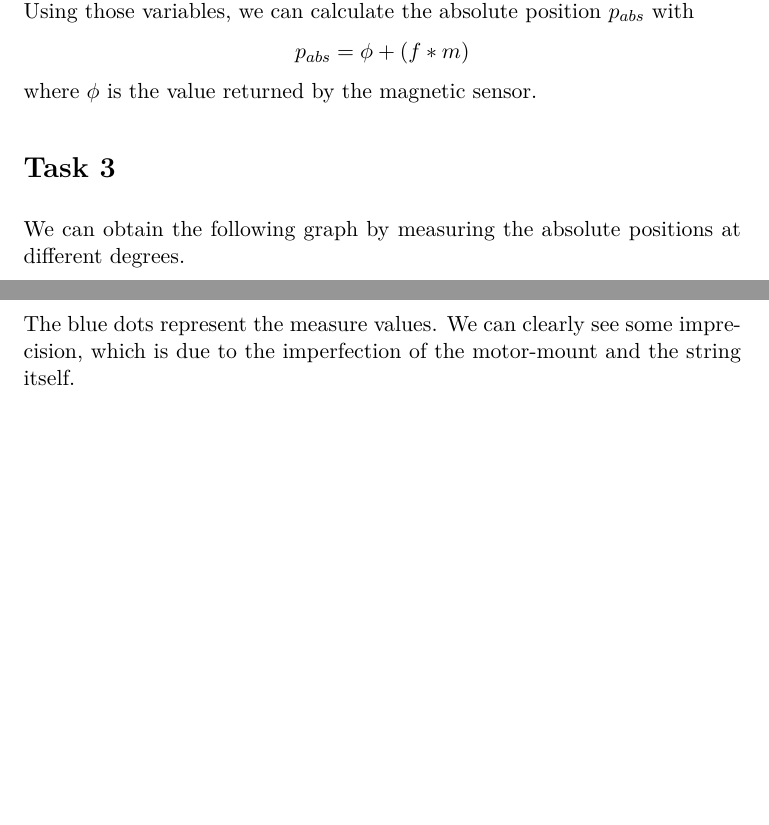
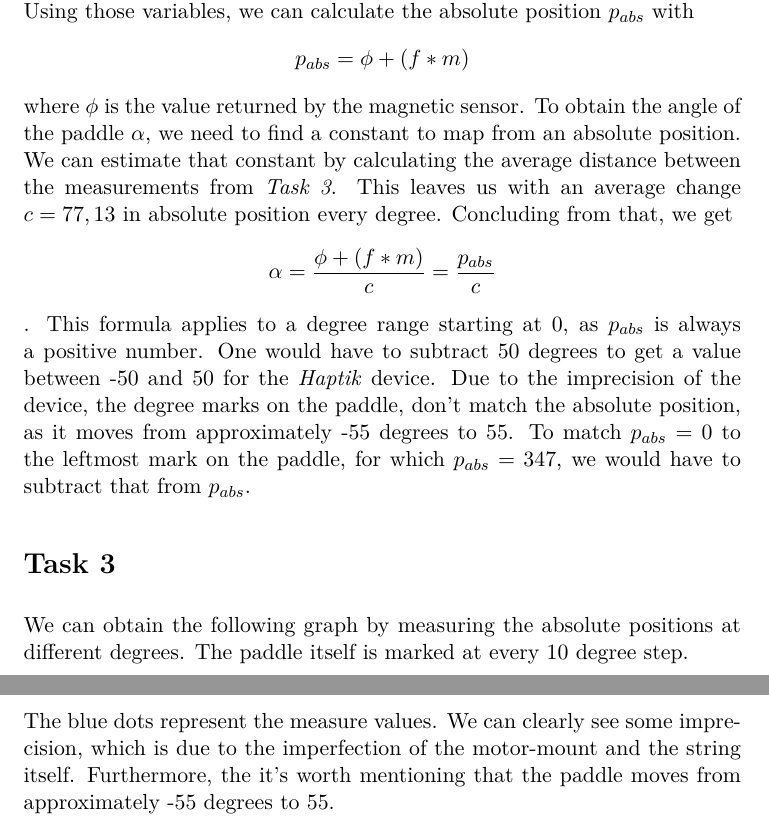
Before and after one commit to doetlingerlukas/computerhaptics, a LaTeX document (report1.tex): two parts of pages 1 and 2 of 2, joined at a grey line, cut so that both start at the same text, the shorter picture padded with empty space. Compiled offline with pdfLaTeX.

Commit message:
Update first report.

```diff
--- a/report1.tex
+++ b/report1.tex
@@ -15,10 +15,15 @@
     p_{abs} = \phi + (f * m)
   \end{equation*}
   where $\phi$ is the value returned by the magnetic sensor.
+  To obtain the angle of the paddle $\alpha$, we need to find a constant to map from an absolute position. We can estimate that constant by calculating the average distance between the measurements from \textit{Task 3}. This leaves us with an average change $c = 77,13$ in absolute position every degree. Concluding from that, we get
+  \begin{equation*}
+    \alpha = \frac{\phi + (f * m)}{c} = \frac{p_{abs}}{c}
+  \end{equation*}.
+  This formula applies to a degree range starting at 0, as $p_{abs}$ is always a positive number. One would have to subtract 50 degrees to get a value between -50 and 50 for the \textit{Haptik} device. Due to the imprecision of the device, the degree marks on the paddle, don't match the absolute position, as it moves from approximately -55 degrees to 55. To match $p_{abs} = 0$ to the leftmost mark on the paddle, for which $p_{abs} = 347$, we would have to subtract that from $p_{abs}$.
 
   \section*{Task 3}
 
-  We can obtain the following graph by measuring the absolute positions at different degrees.
+  We can obtain the following graph by measuring the absolute positions at different degrees. The paddle itself is marked at every 10 degree step.
 
   \begin{figure}[H]
     \centering
@@ -44,6 +49,6 @@
     \end{tikzpicture}
   \end{figure}
 
-  The blue dots represent the measure values. We can clearly see some imprecision, which is due to the imperfection of the motor-mount and the string itself.
+  The blue dots represent the measure values. We can clearly see some imprecision, which is due to the imperfection of the motor-mount and the string itself. Furthermore, the it's worth mentioning that the paddle moves from approximately -55 degrees to 55.
 
 \end{document}
```
